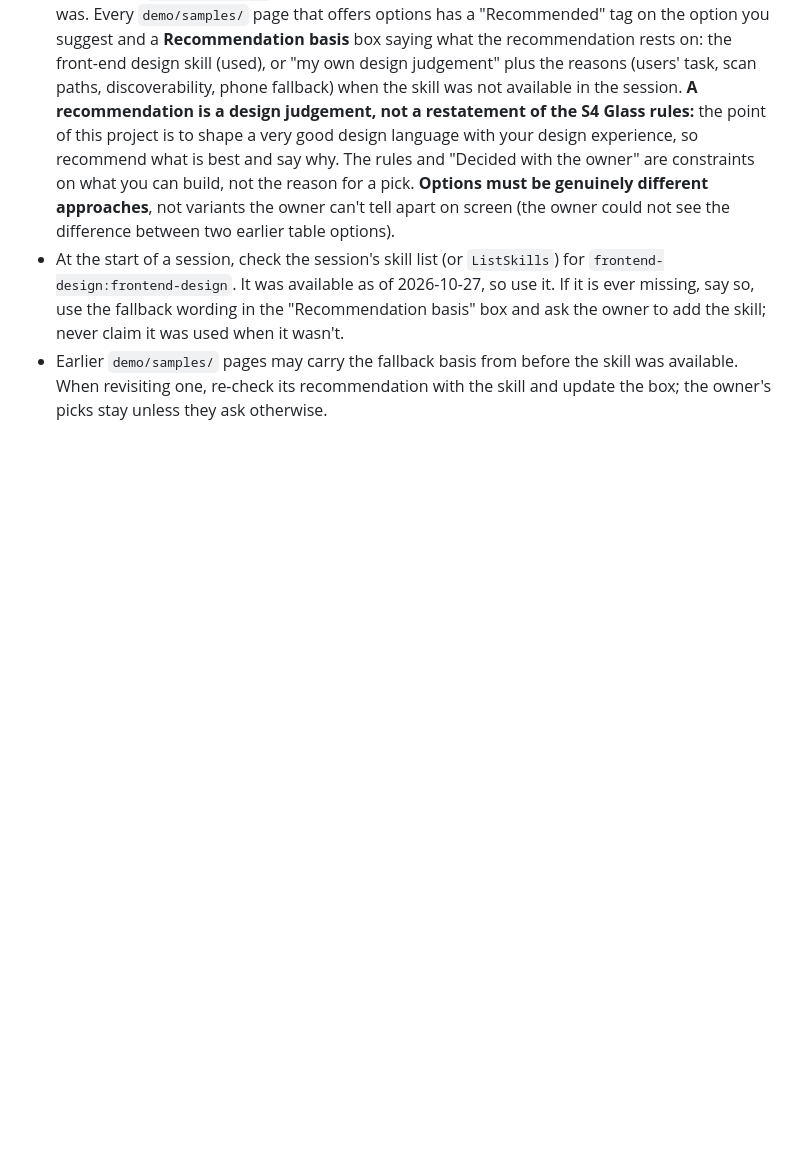
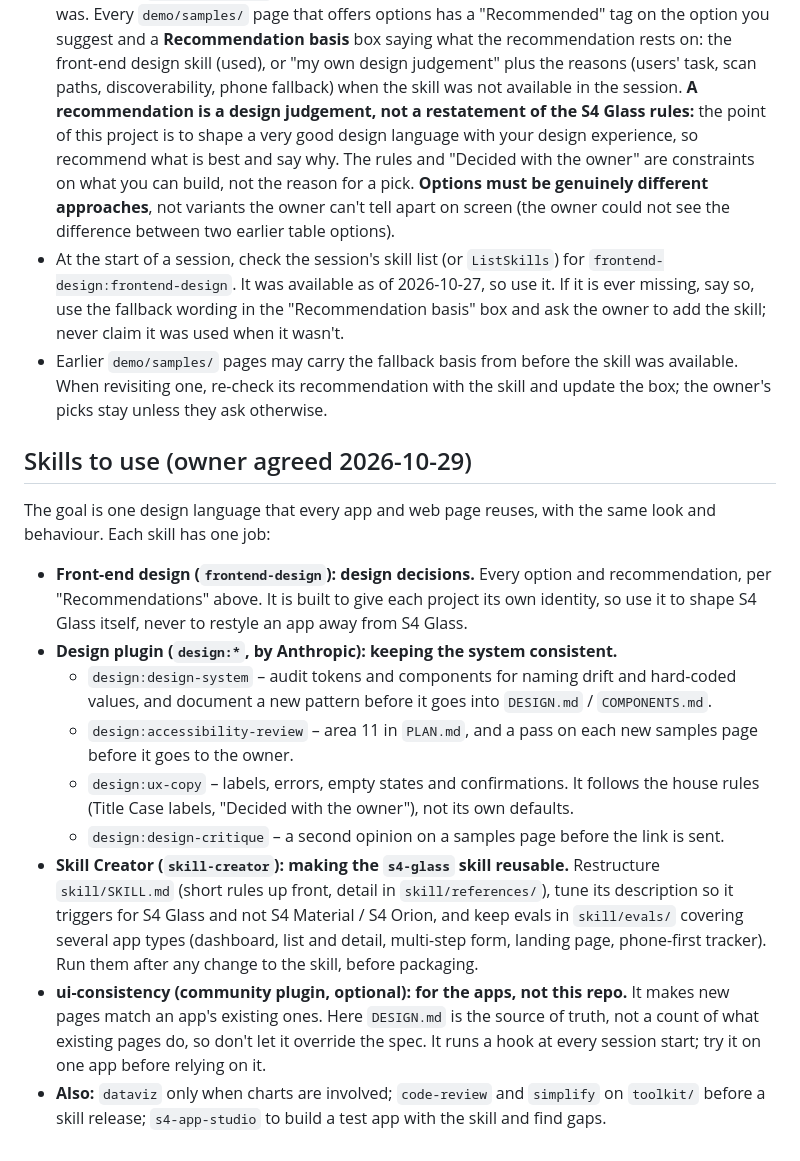
Before and after one commit to 4RK0S4H4/s4-glass, a Markdown page: CLAUDE.md, the part around the change. GitHub-like rendering; blank space fills up the shorter version.

Commit message:
CLAUDE.md: add the skills to use for the design language and the reusable skill (#29)
Front-end design for design decisions, the Design plugin for system
consistency, accessibility and copy, Skill Creator for restructuring and
evaluating the s4-glass skill, ui-consistency as optional for apps.


Claude-Session: https://claude.ai/code/session_01DEibuFCCgoBtidfKEGgDBR

Co-authored-by: Claude <noreply@anthropic.com>

```diff
--- a/CLAUDE.md
+++ b/CLAUDE.md
@@ -30,3 +30,15 @@ The S4 Glass design language: spec (`DESIGN.md`), component markup (`COMPONENTS.
 - Every recommendation to the owner (in chat and on a samples page) comes from the front-end design skill (`frontend-design`) when it is available in the session, and it must be obvious which it was. Every `demo/samples/` page that offers options has a "Recommended" tag on the option you suggest and a **Recommendation basis** box saying what the recommendation rests on: the front-end design skill (used), or "my own design judgement" plus the reasons (users' task, scan paths, discoverability, phone fallback) when the skill was not available in the session. **A recommendation is a design judgement, not a restatement of the S4 Glass rules:** the point of this project is to shape a very good design language with your design experience, so recommend what is best and say why. The rules and "Decided with the owner" are constraints on what you can build, not the reason for a pick. **Options must be genuinely different approaches**, not variants the owner can't tell apart on screen (the owner could not see the difference between two earlier table options).
 - At the start of a session, check the session's skill list (or `ListSkills`) for `frontend-design:frontend-design`. It was available as of 2026-10-27, so use it. If it is ever missing, say so, use the fallback wording in the "Recommendation basis" box and ask the owner to add the skill; never claim it was used when it wasn't.
 - Earlier `demo/samples/` pages may carry the fallback basis from before the skill was available. When revisiting one, re-check its recommendation with the skill and update the box; the owner's picks stay unless they ask otherwise.
+
+## Skills to use (owner agreed 2026-10-29)
+The goal is one design language that every app and web page reuses, with the same look and behaviour. Each skill has one job:
+- **Front-end design (`frontend-design`): design decisions.** Every option and recommendation, per "Recommendations" above. It is built to give each project its own identity, so use it to shape S4 Glass itself, never to restyle an app away from S4 Glass.
+- **Design plugin (`design:*`, by Anthropic): keeping the system consistent.**
+  - `design:design-system` – audit tokens and components for naming drift and hard-coded values, and document a new pattern before it goes into `DESIGN.md` / `COMPONENTS.md`.
+  - `design:accessibility-review` – area 11 in `PLAN.md`, and a pass on each new samples page before it goes to the owner.
+  - `design:ux-copy` – labels, errors, empty states and confirmations. It follows the house rules (Title Case labels, "Decided with the owner"), not its own defaults.
+  - `design:design-critique` – a second opinion on a samples page before the link is sent.
+- **Skill Creator (`skill-creator`): making the `s4-glass` skill reusable.** Restructure `skill/SKILL.md` (short rules up front, detail in `skill/references/`), tune its description so it triggers for S4 Glass and not S4 Material / S4 Orion, and keep evals in `skill/evals/` covering several app types (dashboard, list and detail, multi-step form, landing page, phone-first tracker). Run them after any change to the skill, before packaging.
+- **ui-consistency (community plugin, optional): for the apps, not this repo.** It makes new pages match an app's existing ones. Here `DESIGN.md` is the source of truth, not a count of what existing pages do, so don't let it override the spec. It runs a hook at every session start; try it on one app before relying on it.
+- **Also:** `dataviz` only when charts are involved; `code-review` and `simplify` on `toolkit/` before a skill release; `s4-app-studio` to build a test app with the skill and find gaps.
```
Also changed, not shown: PLAN.md (+1 -0 lines).
